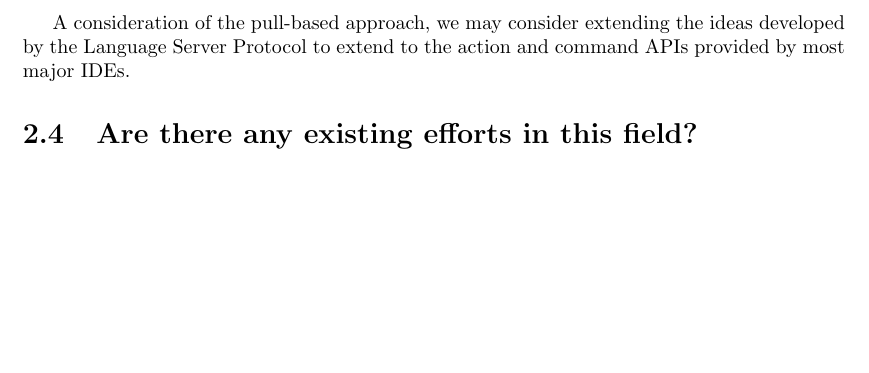
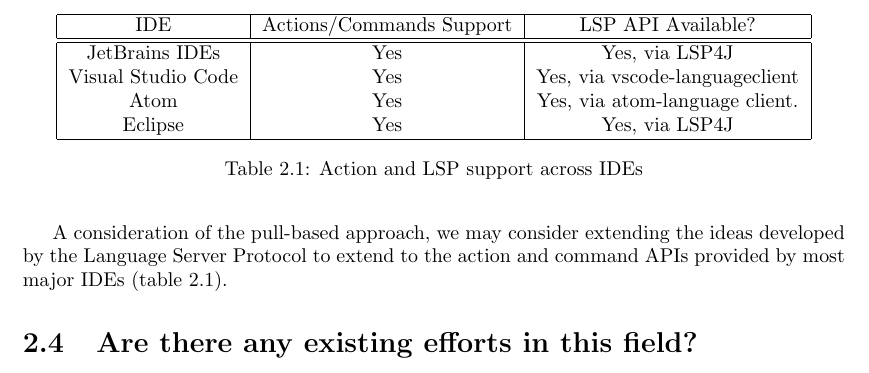
Before and after one commit to dominiccobo-fyp/fyp-dissertation, a LaTeX thesis (main.tex, which reads background.tex): part of page 10 of 17, cut at the place of the change, the shorter picture padded with empty space. Compiled offline with pdfLaTeX.

Commit message:
Add table illustrating extensibility support across IDEs

```diff
--- a/background.tex
+++ b/background.tex
@@ -26,9 +26,24 @@
 
 LSP provides a slim-lined model for solving the M x N language compatibility issue for IDEs. This means that contextual model can be developed once for a model and shared to all IDEs. The contextual model can be developed for any grammar once and shared for many IDEs. LSP is supported by most major IDEs.
 
-A consideration of the pull-based approach, we may consider extending the ideas developed by the Language Server Protocol to extend to the action and command APIs provided by most major IDEs.
+A consideration of the pull-based approach, we may consider extending the ideas developed by the Language Server Protocol to extend to the action and command APIs provided by most major IDEs (table \ref{table:1}).
 
-%TODO: insert table showing support by most major IDEs to illustrate point further.
+\begin{table}
+\centering
+\begin{tabular}{ | c | c | c |}
+	\hline
+		IDE & Actions/Commands Support & LSP API Available?\\
+	\hline
+	\hline
+		JetBrains IDEs & Yes & Yes, via LSP4J\\
+		Visual Studio Code & Yes & Yes, via vscode-languageclient \\
+		Atom & Yes & Yes, via atom-language client.\\
+		Eclipse & Yes & Yes, via LSP4J\\
+	\hline
+\end{tabular}
+\caption{Action and LSP support across IDEs}
+\label{table:1}
+\end{table}
 
 
 \section{Are there any existing efforts in this field?}
```
